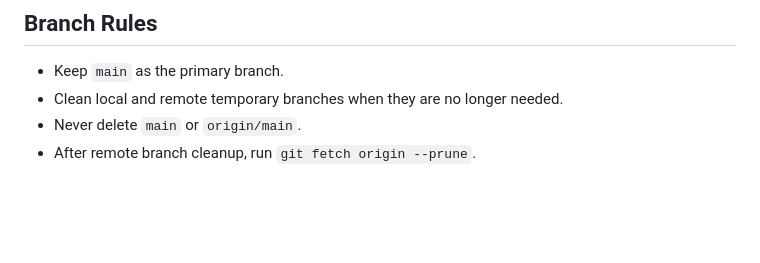
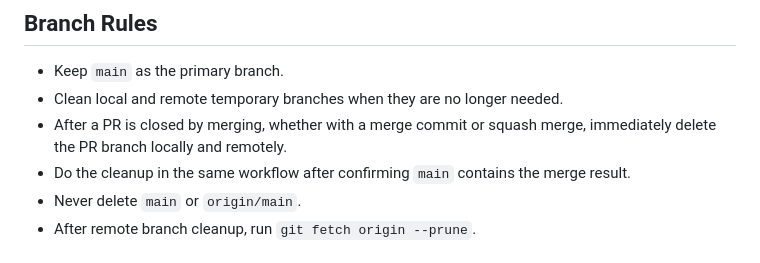
Before and after one commit to cyc6221/leetcode, a Markdown page: AGENTS.md, the part around the change. GitHub-like rendering; blank space fills up the shorter version.

Commit message:
Document PR branch cleanup rule

```diff
--- a/AGENTS.md
+++ b/AGENTS.md
@@ -88,6 +88,8 @@ python -m scripts.cli all
 
 - Keep `main` as the primary branch.
 - Clean local and remote temporary branches when they are no longer needed.
+- After a PR is closed by merging, whether with a merge commit or squash merge, immediately delete the PR branch locally and remotely.
+- Do the cleanup in the same workflow after confirming `main` contains the merge result.
 - Never delete `main` or `origin/main`.
 - After remote branch cleanup, run `git fetch origin --prune`.
 
```
